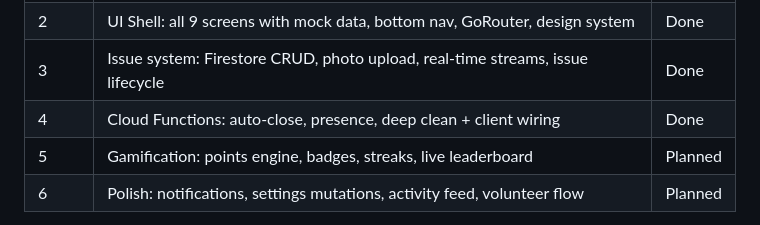
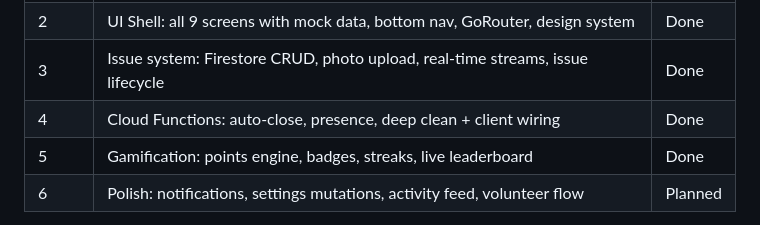
Before and after one commit to nyandrianinamamy/ma-coloc, a Markdown page: README.md, the part around the change. Drawn GitHub-style.

Commit message:
docs: mark Sprint 5 as Done in roadmap

```diff
--- a/README.md
+++ b/README.md
@@ -199,7 +199,7 @@ Single-house enforcement: callables reject if user already belongs to a house.
 | 2 | UI Shell: all 9 screens with mock data, bottom nav, GoRouter, design system | Done |
 | 3 | Issue system: Firestore CRUD, photo upload, real-time streams, issue lifecycle | Done |
 | 4 | Cloud Functions: auto-close, presence, deep clean + client wiring | Done |
-| 5 | Gamification: points engine, badges, streaks, live leaderboard | Planned |
+| 5 | Gamification: points engine, badges, streaks, live leaderboard | Done |
 | 6 | Polish: notifications, settings mutations, activity feed, volunteer flow | Planned |
 
 > **Note:** Sprint 2 built all UI screens (Home, Issues, Create Issue, Issue Detail, Leaderboard, Profile, Settings, Deep Clean) against hardcoded mock data. Sprints 3–6 progressively wire real data and backend logic behind these screens.
```
